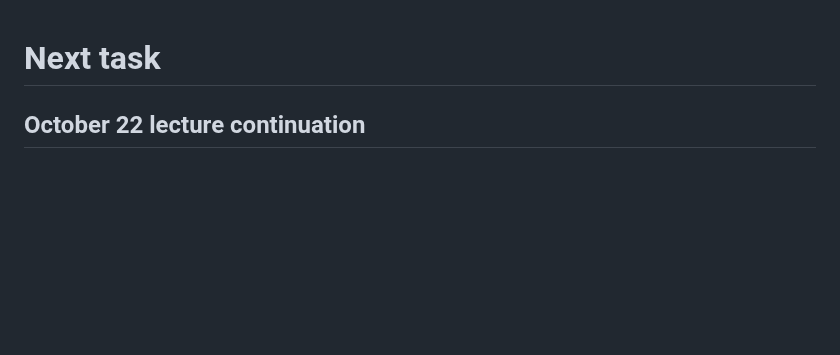
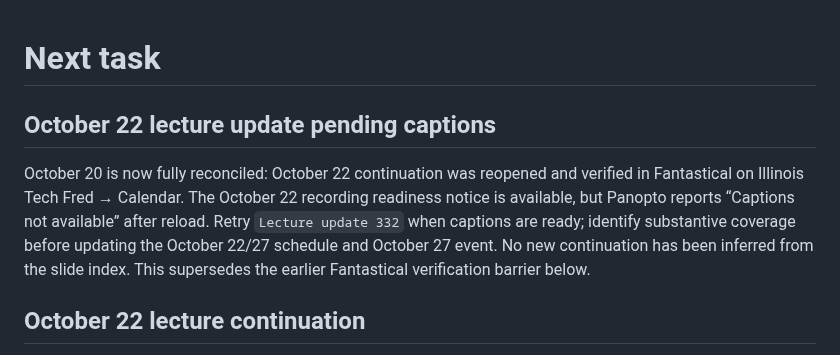
Before and after one commit to fjhickernell/MATH332Fall2026, a Markdown page: notes/NEXT.md, the part around the change. GitHub-like rendering; blank space fills up the shorter version.

```diff
--- a/notes/NEXT.md
+++ b/notes/NEXT.md
@@ -1,4 +1,8 @@
 # Next task
+
+## October 22 lecture update pending captions
+
+October 20 is now fully reconciled: October 22 continuation was reopened and verified in Fantastical on Illinois Tech Fred → Calendar. The October 22 recording readiness notice is available, but Panopto reports “Captions not available” after reload. Retry `Lecture update 332` when captions are ready; identify substantive coverage before updating the October 22/27 schedule and October 27 event. No new continuation has been inferred from the slide index. This supersedes the earlier Fantastical verification barrier below.
 
 ## October 22 lecture continuation
 
```
Also changed, not shown: notes/LECTURE-UPDATES.md (+9 -2 lines).
